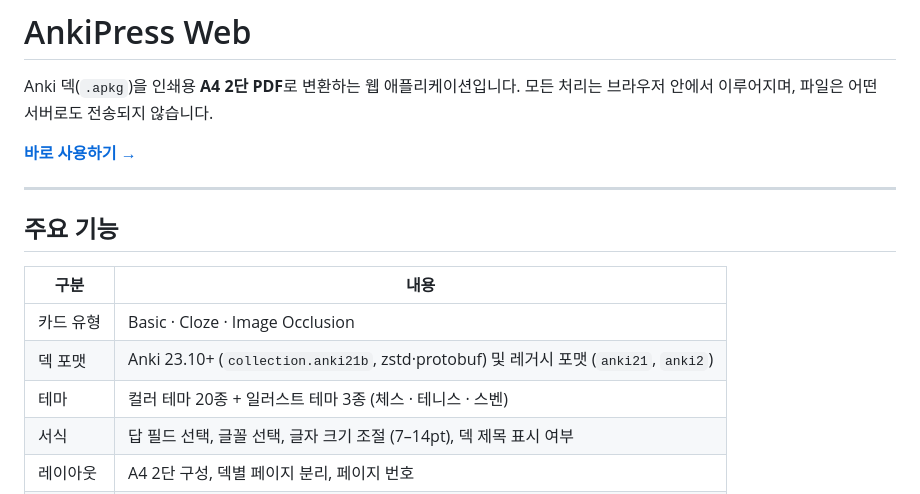
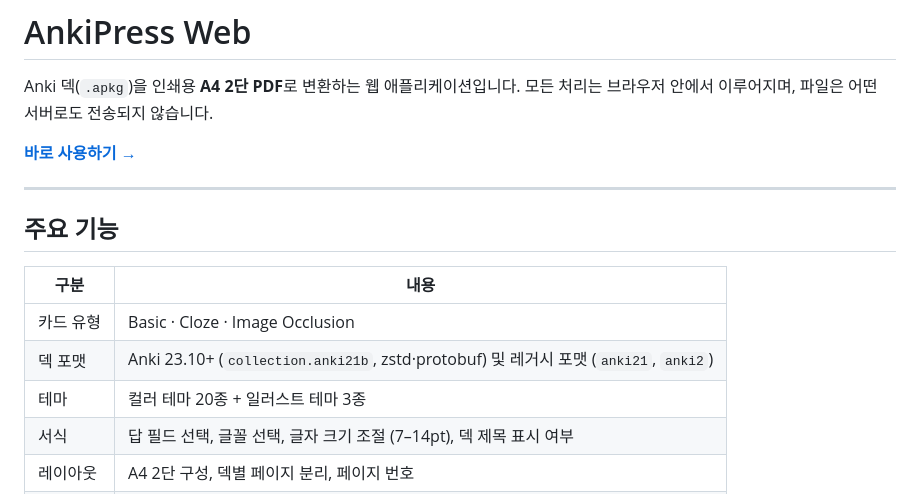
Before and after one commit to j-r-oppenheimer/Ankipress_Web, a Markdown page: README.md, the part around one of its changes. Drawn GitHub-style.

```diff
--- a/README.md
+++ b/README.md
@@ -13,7 +13,7 @@ Anki 덱(`.apkg`)을 인쇄용 **A4 2단 PDF**로 변환하는 웹 애플리케
 |---|---|
 | 카드 유형 | Basic · Cloze · Image Occlusion |
 | 덱 포맷 | Anki 23.10+ (`collection.anki21b`, zstd·protobuf) 및 레거시 포맷 (`anki21`, `anki2`) |
-| 테마 | 컬러 테마 20종 + 일러스트 테마 3종 (체스 · 테니스 · 스벤) |
+| 테마 | 컬러 테마 20종 + 일러스트 테마 3종 |
 | 서식 | 답 필드 선택, 글꼴 선택, 글자 크기 조절 (7–14pt), 덱 제목 표시 여부 |
 | 레이아웃 | A4 2단 구성, 덱별 페이지 분리, 페이지 번호 |
 | 개인정보 | 업로드·저장 없음 — 100% 클라이언트 사이드 처리 |
```
Also changed, not shown: other parts of README.md (+1 -1 lines).
